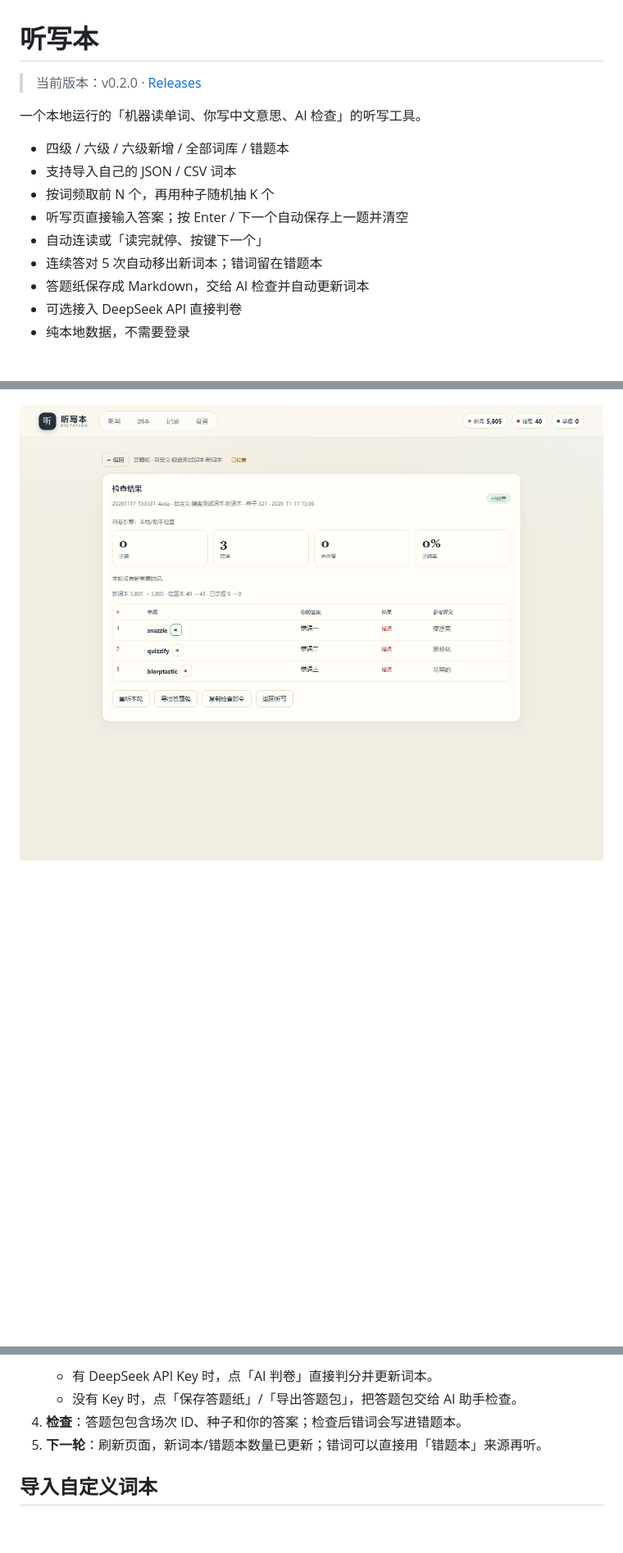
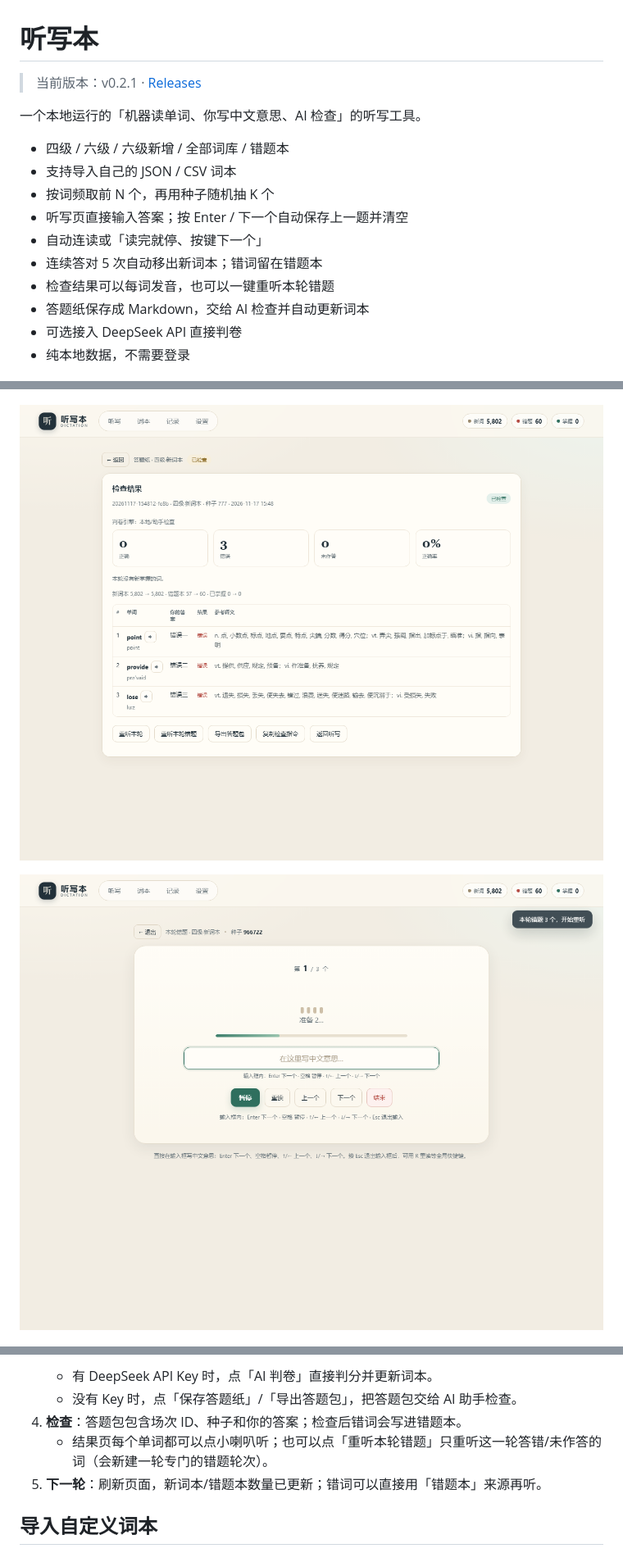
Before and after one commit to Doerrrr/Lession-Exerise, a Markdown page: README.md, 3 parts joined by grey strips. Shown at 82% size. Drawn GitHub-style; pictures changed too: docs/result-listen.png, docs/retry-wrong.png (added); blank space fills up the shorter version.

Commit message:
v0.2.1: replay this round's wrong words

```diff
--- a/README.md
+++ b/README.md
@@ -1,6 +1,6 @@
 # 听写本
 
-> 当前版本：v0.2.0 · [Releases](https://github.com/Doerrrr/Lession-Exerise/releases)
+> 当前版本：v0.2.1 · [Releases](https://github.com/Doerrrr/Lession-Exerise/releases)
 
 一个本地运行的「机器读单词、你写中文意思、AI 检查」的听写工具。
 
@@ -10,6 +10,7 @@
 - 听写页直接输入答案；按 Enter / 下一个自动保存上一题并清空
 - 自动连读或「读完就停、按键下一个」
 - 连续答对 5 次自动移出新词本；错词留在错题本
+- 检查结果可以每词发音，也可以一键重听本轮错题
 - 答题纸保存成 Markdown，交给 AI 检查并自动更新词本
 - 可选接入 DeepSeek API 直接判卷
 - 纯本地数据，不需要登录
@@ -21,6 +22,8 @@
 ![答题页：AI 判卷、批量填写、导出答题包](docs/answers-ai.png)
 
 ![检查结果：每个单词都可以点小喇叭听](docs/result-listen.png)
+
+![重听本轮错题：只重听这一轮答错的词](docs/retry-wrong.png)
 
 ![导入自定义词本](docs/settings-wordbooks.png)
 
@@ -49,6 +52,7 @@
    - 有 DeepSeek API Key 时，点「AI 判卷」直接判分并更新词本。
    - 没有 Key 时，点「保存答题纸」/「导出答题包」，把答题包交给 AI 助手检查。
 4. **检查**：答题包包含场次 ID、种子和你的答案；检查后错词会写进错题本。
+   - 结果页每个单词都可以点小喇叭听；也可以点「重听本轮错题」只重听这一轮答错/未作答的词（会新建一轮专门的错题轮次）。
 5. **下一轮**：刷新页面，新词本/错题本数量已更新；错词可以直接用「错题本」来源再听。
 
 ## 导入自定义词本
```
Also changed, not shown: AGENTS.md (+1 -0 lines), 4 other files.
